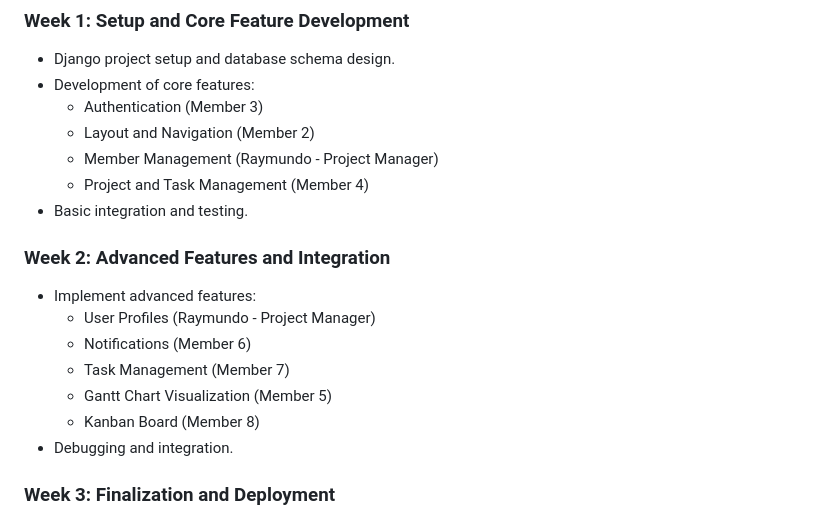
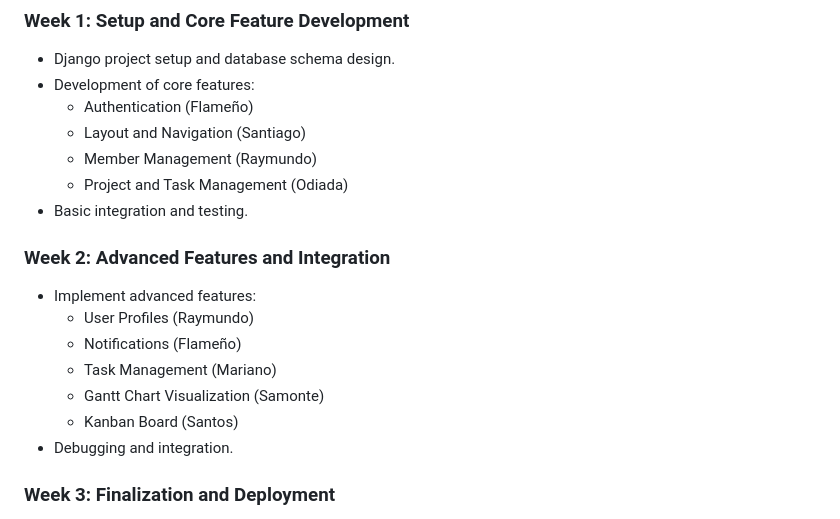
Before and after one commit to equinoxYttrium31/TaskFlow, a Markdown page: README.md, the part around the change. Rendered like a GitHub page.

```diff
--- a/README.md
+++ b/README.md
@@ -52,19 +52,19 @@ TaskFlow is a collaborative project management web application designed to strea
 ### Week 1: Setup and Core Feature Development
 - Django project setup and database schema design.
 - Development of core features:
-  - Authentication (Member 3)
-  - Layout and Navigation (Member 2)
-  - Member Management (Raymundo - Project Manager)
-  - Project and Task Management (Member 4)
+  - Authentication (Flameño)
+  - Layout and Navigation (Santiago)
+  - Member Management (Raymundo)
+  - Project and Task Management (Odiada)
 - Basic integration and testing.
 
 ### Week 2: Advanced Features and Integration
 - Implement advanced features:
-  - User Profiles (Raymundo - Project Manager)
-  - Notifications (Member 6)
-  - Task Management (Member 7)
-  - Gantt Chart Visualization (Member 5)
-  - Kanban Board (Member 8)
+  - User Profiles (Raymundo)
+  - Notifications (Flameño)
+  - Task Management (Mariano)
+  - Gantt Chart Visualization (Samonte)
+  - Kanban Board (Santos)
 - Debugging and integration.
 
 ### Week 3: Finalization and Deployment
```
